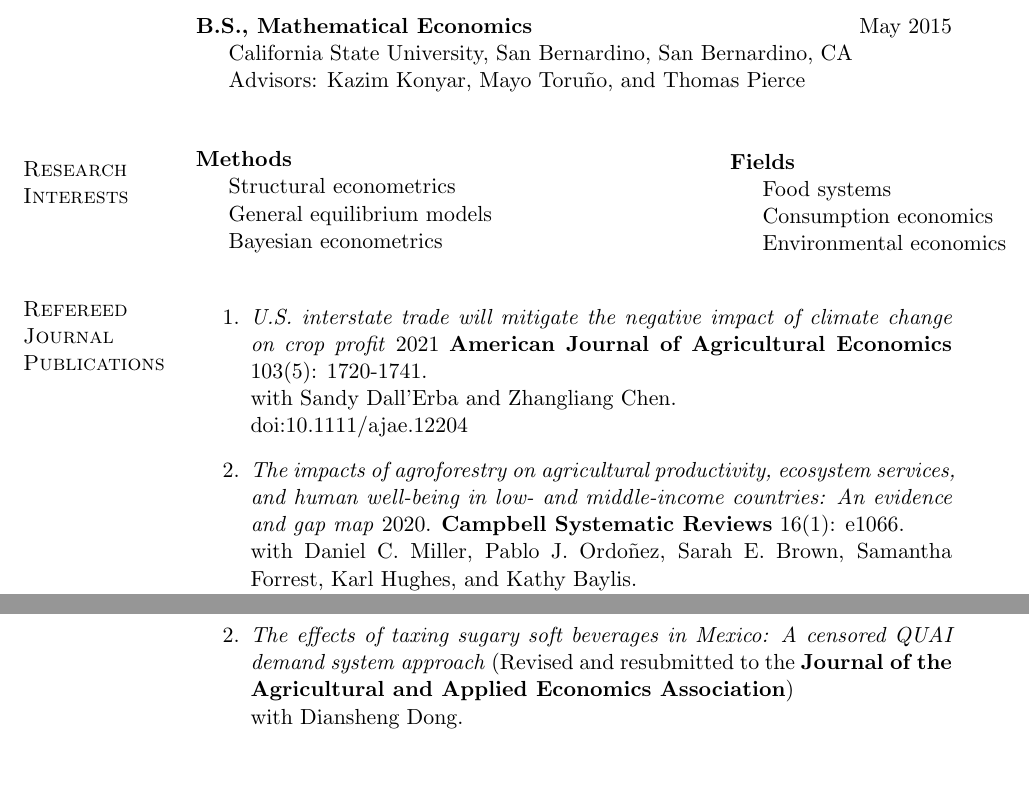
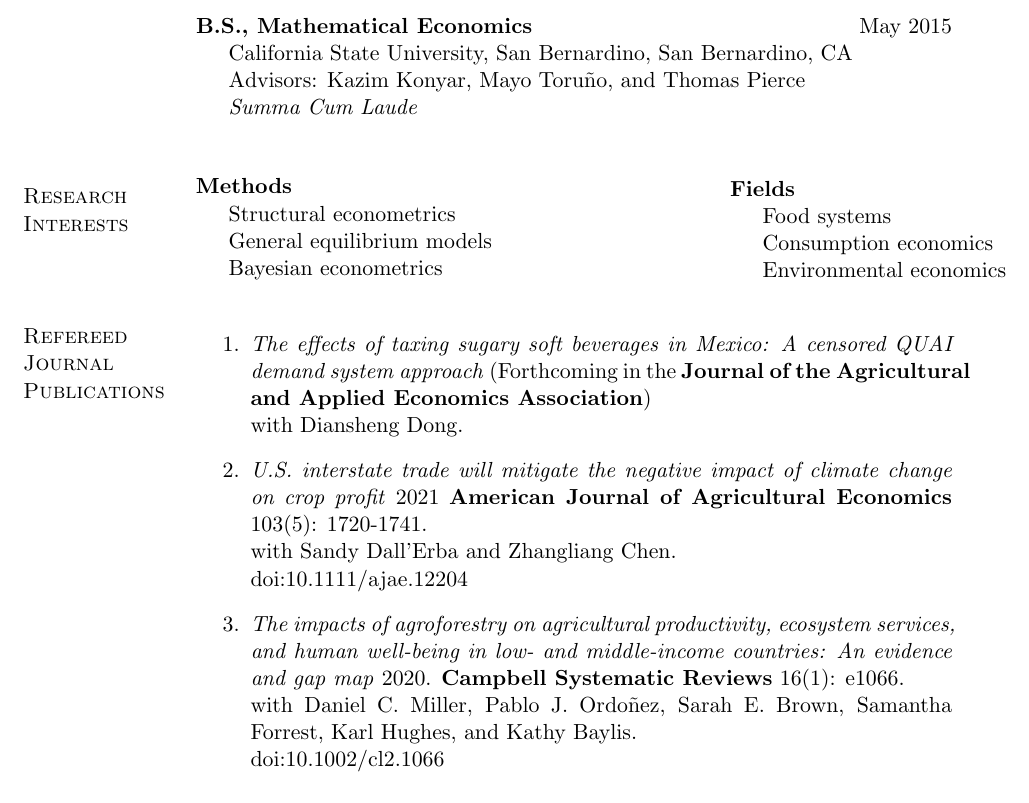
Before and after one commit to noejn2/noejn2.github.io, a LaTeX CV (cv/cv_nava.tex): two parts of pages 1 and 2 of 4 before the commit and part of page 1 of 4 after it, the two joined at a grey line, cut so that both start at the same text, the shorter picture padded with empty space. Compiled offline with pdfLaTeX.

Commit message:
Feb 13, 22: JAAEA forthcoming.

```diff
--- a/cv/cv_nava.tex
+++ b/cv/cv_nava.tex
@@ -260,6 +260,7 @@ Citizenship: United States of America and México      & \\
    \begin{innerlist}
                 \item[] California State University, San Bernardino, San Bernardino, CA
                 \item[] Advisors: Kazim Konyar, Mayo Toruño, and  Thomas Pierce
+                \item[]  \textit{Summa Cum Laude}
     \end{innerlist}
 
 \blankline
@@ -299,6 +300,9 @@ Citizenship: United States of America and México      & \\
 
 \begin{bibsection}
 
+	\item {\textit{The effects of taxing sugary soft beverages in Mexico: A censored QUAI demand system approach}} (Forthcoming in the \textbf{Journal of the Agricultural and Applied Economics Association})
+	\\with Diansheng Dong.
+
     \item \textit{U.S. interstate trade will mitigate the negative impact of climate change on crop profit} 2021
     \textbf{American Journal of Agricultural Economics} 103(5): 1720-1741.
         \\ with Sandy Dall'Erba and Zhangliang Chen.
@@ -308,6 +312,8 @@ Citizenship: United States of America and México      & \\
     \textbf{Campbell Systematic Reviews} 16(1): e1066.
         \\ with Daniel C. Miller, Pablo J. Ordoñez, Sarah E. Brown, Samantha Forrest, Karl Hughes, and Kathy Baylis.
         \\doi:\doilink{10.1002/cl2.1066}
+
+        \halfblankline
 
     \item \textit{The conduits and barriers to reentry for formerly incarcerated individuals in San Bernardino} 2018
     \textbf{Journal of Prison Education and Reentry} 5(1): 2-17.
@@ -329,10 +335,7 @@ Citizenship: United States of America and México      & \\
     \\ with William Ridley and Sandy Dall'Erba.
     \\ \href{https://create.ace.illinois.edu/files/2022/02/Nava_ridley_dallerba_CREATE.pdf}{CREATE discussion paper}
 
-    \smallskip
-
-    \item {\textit{The effects of taxing sugary soft beverages in Mexico: A censored QUAI demand system approach}} (Revised and resubmitted to the \textbf{Journal of the Agricultural and Applied Economics Association})
-        \\with Diansheng Dong.
+    %\smallskip
 
     \item \textit{Revisiting the impact of climate change on agriculture through spatially-varying and place-tailored Ricardian estimates} (Under review in the \textbf{Climatic Change})
         \\ with Sandy Dall'Erba, Chang Cai and A. Stewart Fotheringham.
```
Also changed, not shown: cv/cv_nava.pdf.
